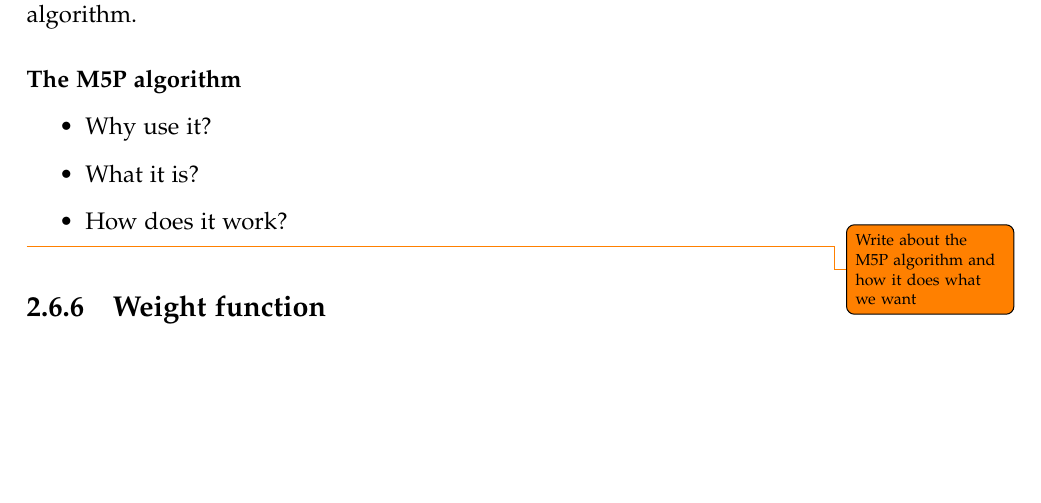
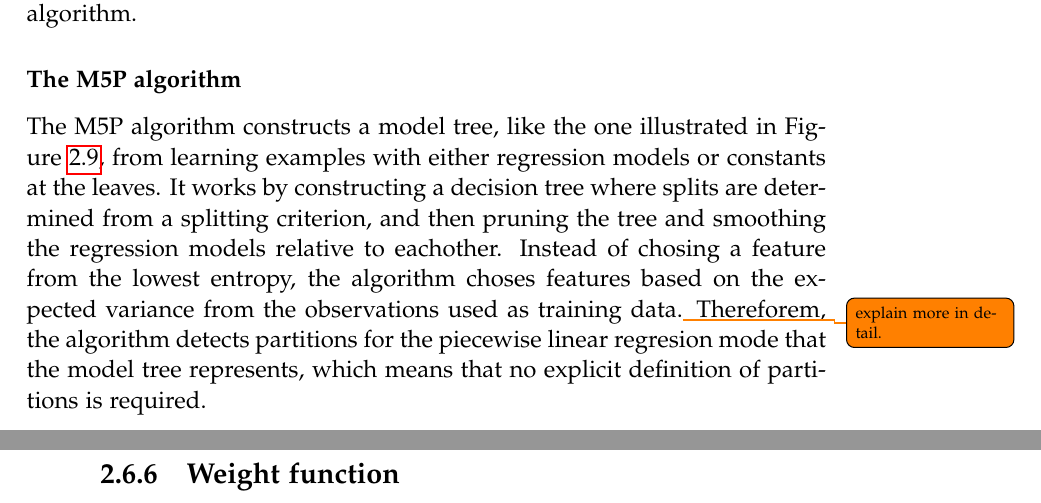
Before and after one commit to MortenRP/P5, a LaTeX thesis (report/master.tex, which reads report/sections/data-mining.tex): part of page 39 of 51 before the commit and two parts of pages 39 and 40 of 51 after it, the two joined at a grey line, cut so that both start at the same text, the shorter picture padded with empty space. Compiled offline with pdfLaTeX.

```diff
--- a/report/sections/data-mining.tex
+++ b/report/sections/data-mining.tex
@@ -111,12 +111,8 @@
 We utilise a few filters for preprocessing our observations. Some observations are measured to drive faster than allowed on some roads, and as such, we normalise these observations speeds, to the speed limit. We do this, because we are not interested in getting speed predictions, that says you can drive faster than the allowed speed limit. Furthermore we perform normalisation of the timestamps of observations, due to Weka3's internal representation of time. Also, we use the Weka3 implementation of the M5P algorithm.
 
 \subsubsection{The M5P algorithm}
-\begin{itemize}
-\item Why use it?
-\item What it is?
-\item How does it work?
-\end{itemize}
-\todo{Write about the M5P algorithm and how it does what we want}
+The M5P algorithm constructs a model tree, like the one illustrated in Figure \ref{fig:model-tree}, from learning examples with either regression models or constants at the leaves. It works by constructing a decision tree where splits are determined from a splitting criterion, and then pruning the tree and smoothing the regression models relative to eachother. Instead of chosing a feature from the lowest entropy, the algorithm choses features based on the expected variance from the observations used as training data.\todo{explain more in detail.} Thereforem, the algorithm detects partitions for the piecewise linear regresion mode that the model tree represents, which means that no explicit definition of partitions is required.
+
 \begin{figure}
 	\centering
 	\begin{tikzpicture}
```
Also changed, not shown: report/sections/data-mining.tex (5 more changed lines).
